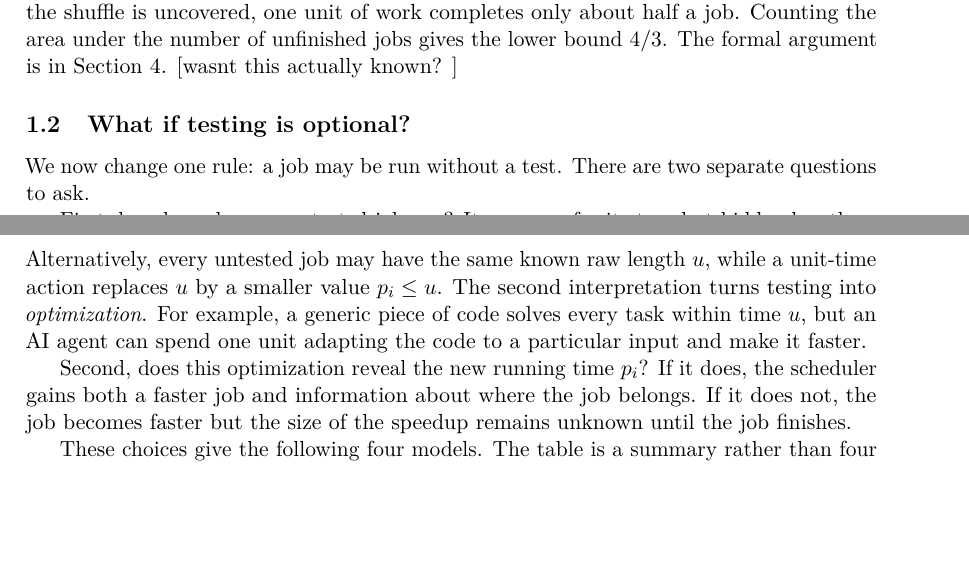
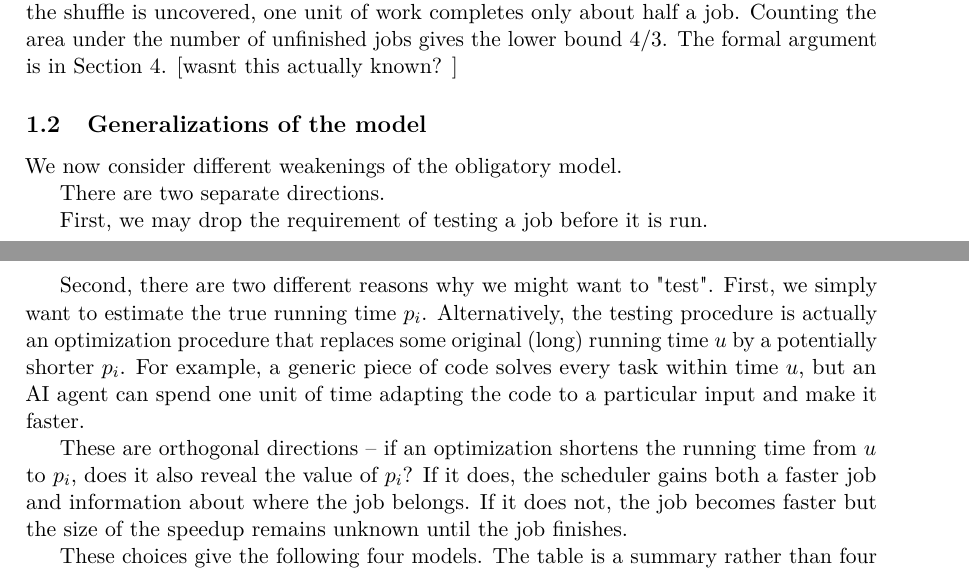
Before and after one commit to vaclavrozhon/obligatory-testing, a LaTeX paper (Exact-Deterministic-Ratios-Uniform-Testing-arXiv-source/paper.tex, which reads Exact-Deterministic-Ratios-Uniform-Testing-arXiv-source/introduction.tex): two parts of pages 4 and 5 of 84, joined at a grey line, cut so that both start at the same text, the shorter picture padded with empty space. Compiled offline with pdfLaTeX.

Commit message:
Updates from Overleaf

```diff
--- a/Exact-Deterministic-Ratios-Uniform-Testing-arXiv-source/introduction.tex
+++ b/Exact-Deterministic-Ratios-Uniform-Testing-arXiv-source/introduction.tex
@@ -114,27 +114,26 @@ length zero and half have length two, and their labels are shuffled.  Until the
 Counting the area under the number of unfinished jobs gives the lower bound
 $4/3$.  The formal argument is in \cref{sec:random-obligatory}. [wasnt this actually known? ]
 
-\subsection{What if testing is optional?}
+\subsection{Generalizations of the model}
 
-We now change one rule: a job may be run without a test.  There are two
-separate questions to ask.
+We now consider different weakenings of the obligatory model.
 
-First, how long does an untested job run?  It may run for its true but hidden
-length $p_i$.  Alternatively, every untested job may have the same known raw
-length $u$, while a unit-time action replaces $u$ by a smaller value
-$p_i\leq u$.  The second interpretation turns testing into
-\emph{optimization}.  For example, a generic piece of code solves every task
-within time $u$, but an AI agent can spend one unit adapting the code to a
+
+There are two separate directions.
+
+First, we may drop the requirement of testing a job before it is run.
+
+Second, there are two different reasons why we might want to "test". First, we simply want to estimate the true running time $p_i$. Alternatively, the testing procedure is actually an optimization procedure that replaces some original (long) running time $u$ by a potentially shorter $p_i$. For example, a generic piece of code solves every task
+within time $u$, but an AI agent can spend one unit of time adapting the code to a
 particular input and make it faster.
 
-Second, does this optimization reveal the new running time $p_i$?  If it
+These are orthogonal directions -- if an optimization shortens the running time from $u$ to $p_i$, does it also reveal the value of $p_i$?  If it
 does, the scheduler gains both a faster job and information about where the
 job belongs.  If it does not, the job becomes faster but the size of the
 speedup remains unknown until the job finishes.
 
 These choices give the following four models.  The table is a summary rather
-than four new sets of notation; in every row, the preliminary action in the
-last column costs one unit of machine time.
+than four new sets of notation; in every row, the preliminary action in the last column costs one unit of machine time.
 
 \begin{center}
 \small
```
Also changed, not shown: Exact-Deterministic-Ratios-Uniform-Testing-arXiv-source/introduction.tex (2 more changed lines).
